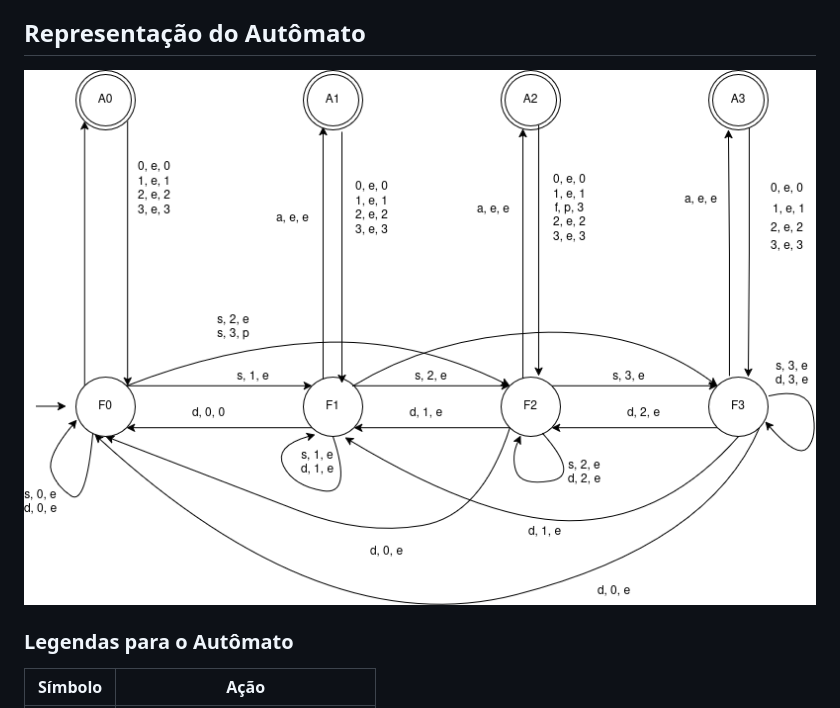
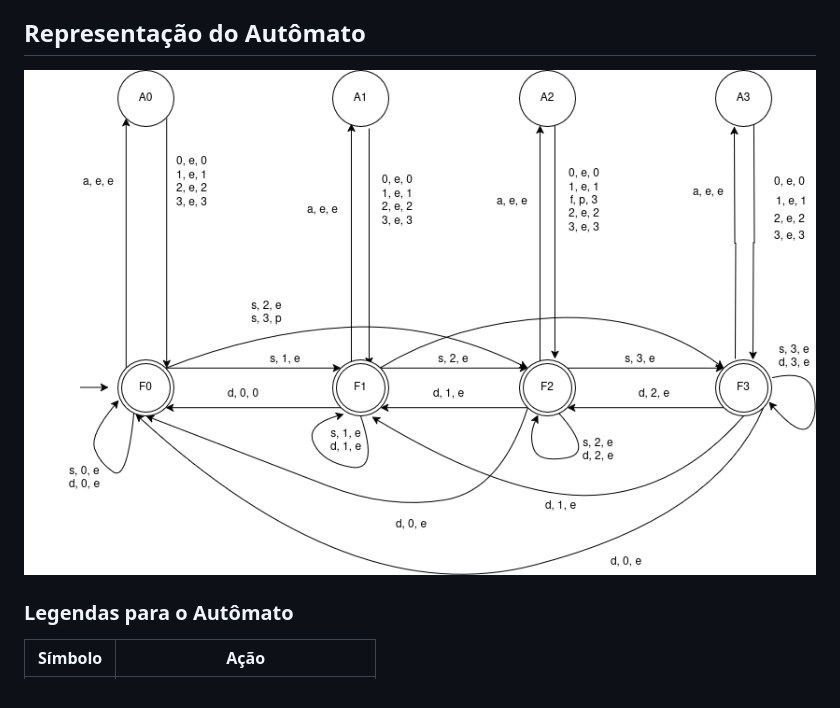
Before and after one commit to Guilhermeslsand/Cases_TC, a Markdown page: case2/readme.md, the part around the change. Rendered like a GitHub page; pictures changed too: readme/Automato_2_1.png (deleted), readme/automato_2_1.png (added).

```diff
--- a/case2/readme.md
+++ b/case2/readme.md
@@ -13,7 +13,7 @@ Este projeto é uma implementação interativa de um elevador baseada em um Aut
 - JavaScript
 
 ## Representação do Autômato
-![Preview da Automato](/readme/Automato_2_1.png)
+![Preview da Automato](/readme/automato_2_1.png)
 
 ### Legendas para o Autômato
 | Símbolo | Ação                           |
```
